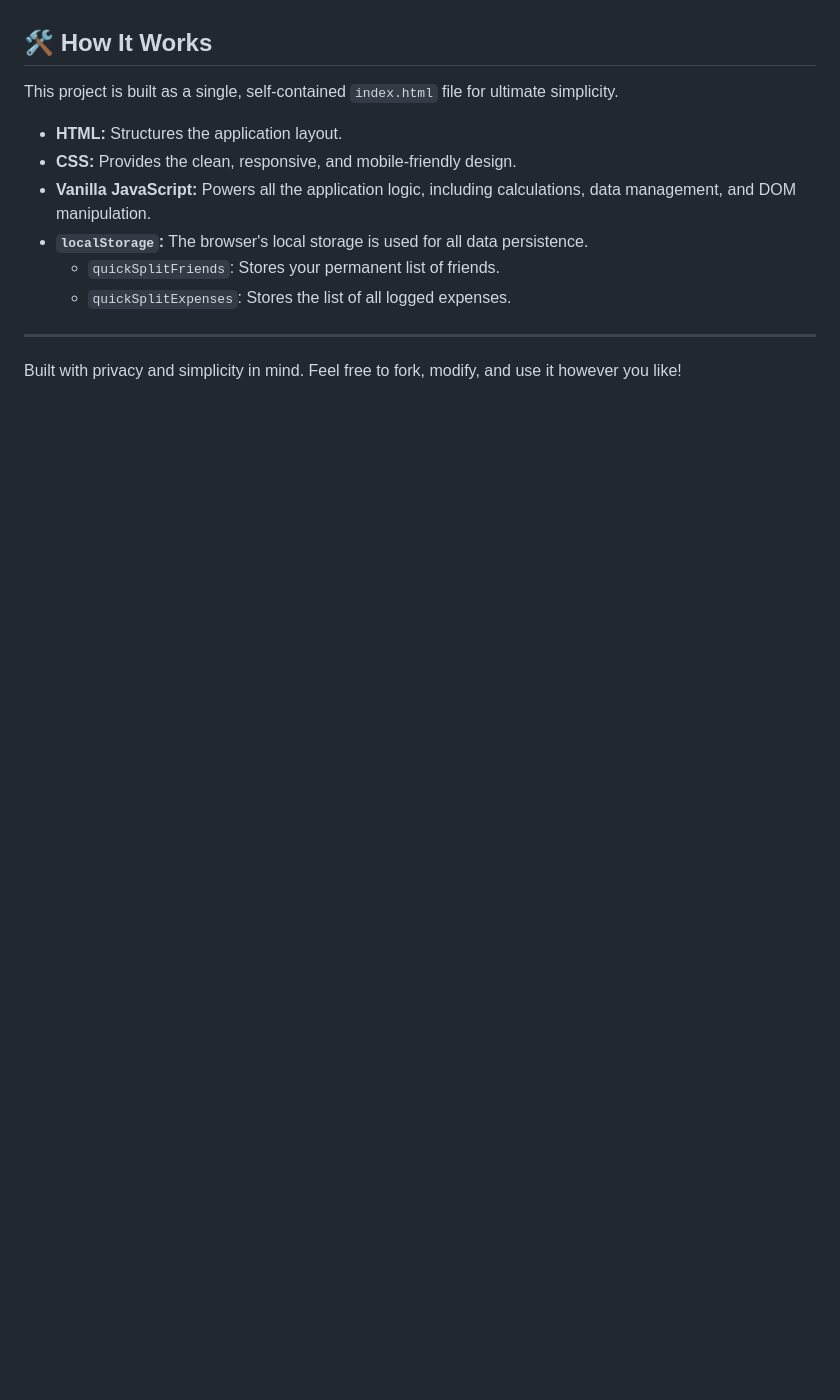
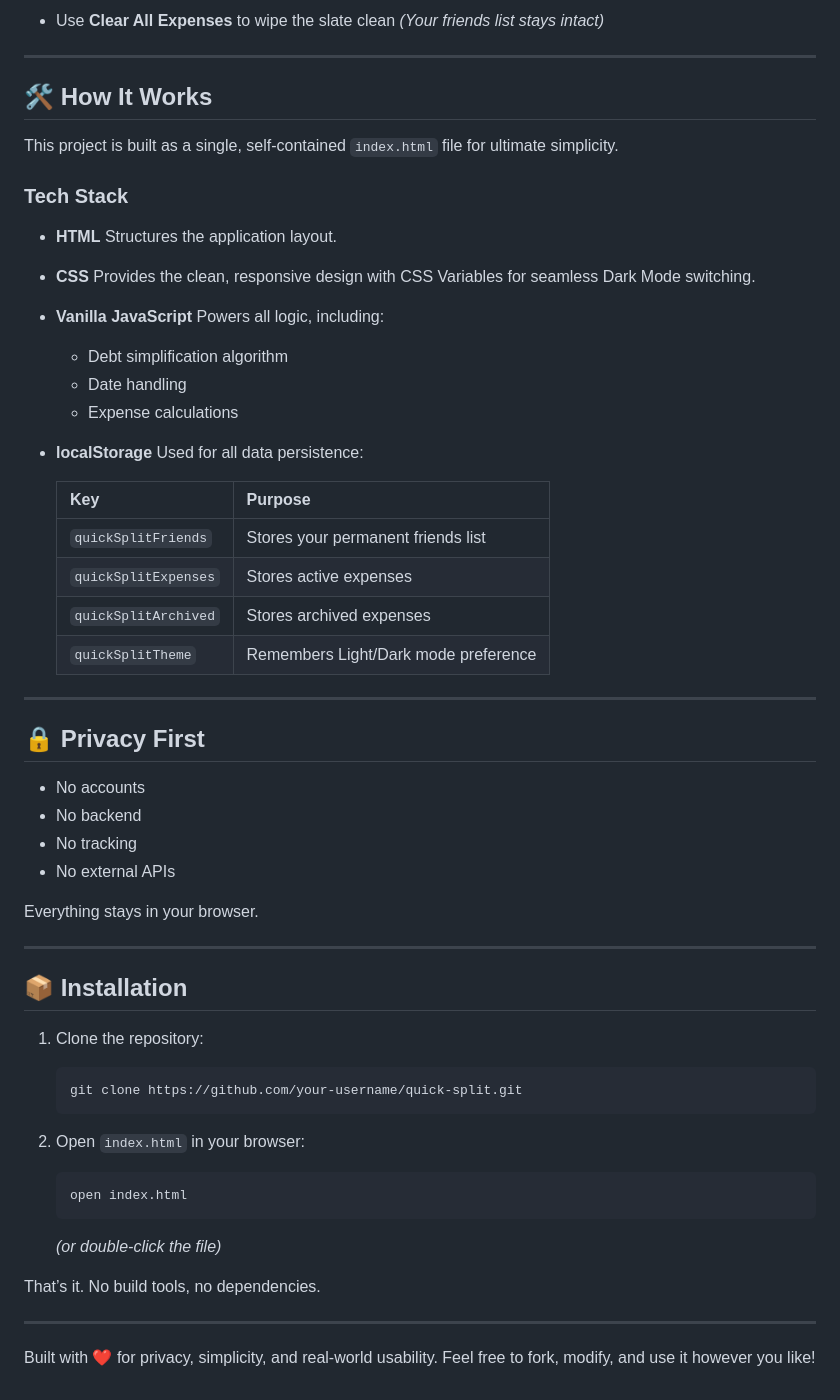
Before and after one commit to Adit1414/QuickSplit, a Markdown page: README.md, the part around one of its changes. Rendered like a GitHub page; blank space fills up the shorter version.

````diff
--- a/README.md
+++ b/README.md
@@ -30,15 +92,69 @@
+* Use **Clear All Expenses** to wipe the slate clean
+  *(Your friends list stays intact)*
+
+---
 
 ## 🛠️ How It Works
 
 This project is built as a single, self-contained `index.html` file for ultimate simplicity.
 
-* **HTML:** Structures the application layout.
-* **CSS:** Provides the clean, responsive, and mobile-friendly design.
-* **Vanilla JavaScript:** Powers all the application logic, including calculations, data management, and DOM manipulation.
-* **`localStorage`:** The browser's local storage is used for all data persistence.
-    * `quickSplitFriends`: Stores your permanent list of friends.
-    * `quickSplitExpenses`: Stores the list of all logged expenses.
+### Tech Stack
+
+* **HTML**
+  Structures the application layout.
+
+* **CSS**
+  Provides the clean, responsive design with CSS Variables for seamless Dark Mode switching.
+
+* **Vanilla JavaScript**
+  Powers all logic, including:
+
+  * Debt simplification algorithm
+  * Date handling
+  * Expense calculations
+
+* **localStorage**
+  Used for all data persistence:
+
+  | Key                  | Purpose                              |
+  | -------------------- | ------------------------------------ |
+  | `quickSplitFriends`  | Stores your permanent friends list   |
+  | `quickSplitExpenses` | Stores active expenses               |
+  | `quickSplitArchived` | Stores archived expenses             |
+  | `quickSplitTheme`    | Remembers Light/Dark mode preference |
 
 ---
 
-Built with privacy and simplicity in mind. Feel free to fork, modify, and use it however you like!
+## 🔒 Privacy First
+
+* No accounts
+* No backend
+* No tracking
+* No external APIs
+
+Everything stays in your browser.
+
+---
+
+## 📦 Installation
+
+1. Clone the repository:
+
+   ```bash
+   git clone https://github.com/your-username/quick-split.git
+   ```
+
+2. Open `index.html` in your browser:
+
+   ```bash
+   open index.html
+   ```
+
+   *(or double-click the file)*
+
+That’s it. No build tools, no dependencies.
+
+---
+
+Built with ❤️ for privacy, simplicity, and real-world usability.
+Feel free to fork, modify, and use it however you like!
````
Also changed, not shown: other parts of README.md (+83 -21 lines).
